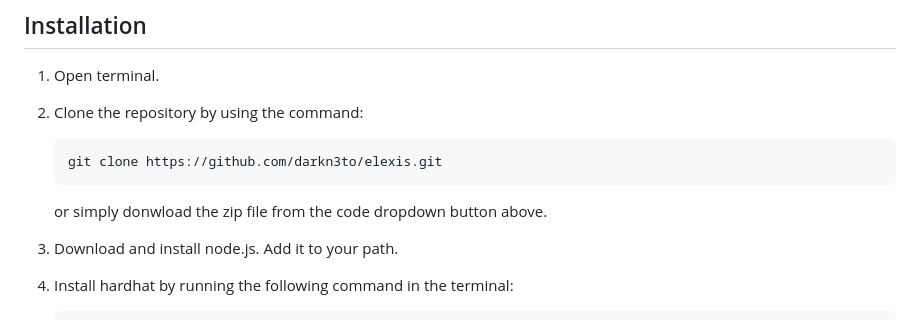
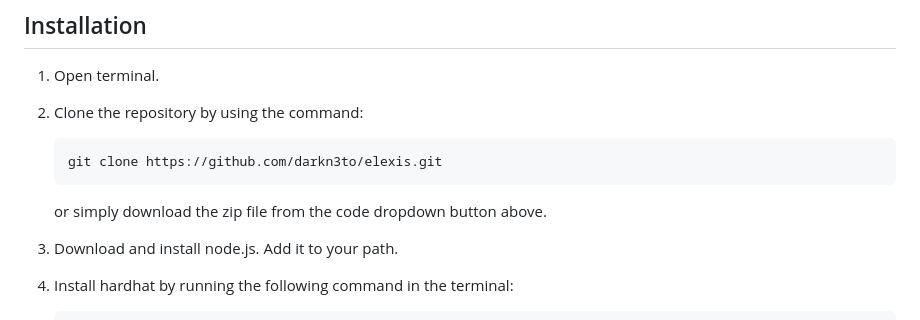
Before and after one commit to darkn3to/elexis, a Markdown page: README.md, the part around the change. GitHub-like rendering.

````diff
--- a/README.md
+++ b/README.md
@@ -32,7 +32,7 @@ Welcome to Elexis, a decentralized voting system built on the Volta testnet bloc
    ```cmd
    git clone https://github.com/darkn3to/elexis.git
    ```
-   or simply donwload the zip file from the code dropdown button above.
+   or simply download the zip file from the code dropdown button above.
 
 3. Download and install node.js. Add it to your path.
 
````
